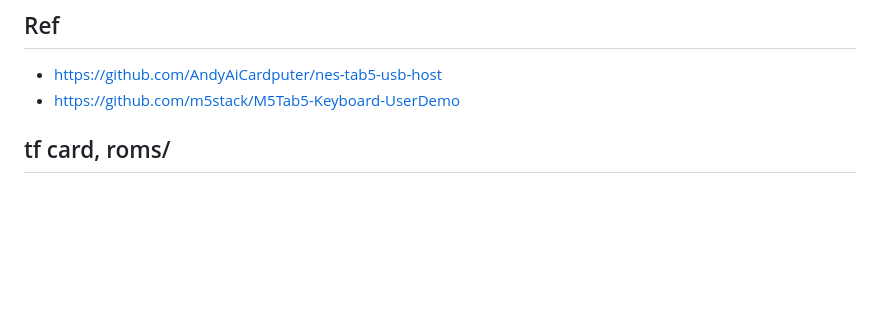
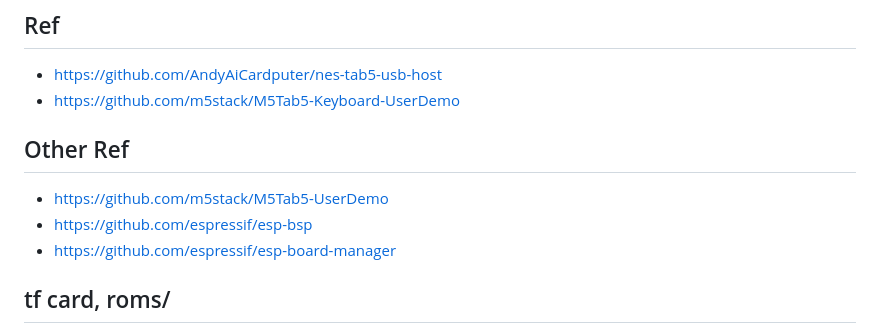
Before and after one commit to weimingtom/m5stack-tab5-esp32-p4-nofrendo, a Markdown page: README.md, the part around the change. Rendered like a GitHub page; blank space fills up the shorter version.

```diff
--- a/README.md
+++ b/README.md
@@ -5,6 +5,11 @@ Adding support for M5Stack Tab5 Keyboard (M5Tab5 Keyboard).
 ## Ref
 * https://github.com/AndyAiCardputer/nes-tab5-usb-host
 * https://github.com/m5stack/M5Tab5-Keyboard-UserDemo
+
+## Other Ref
+* https://github.com/m5stack/M5Tab5-UserDemo
+* https://github.com/espressif/esp-bsp
+* https://github.com/espressif/esp-board-manager
 
 ## tf card, roms/
 * Put .nes file into FAT32 sdcard:\roms\
```
